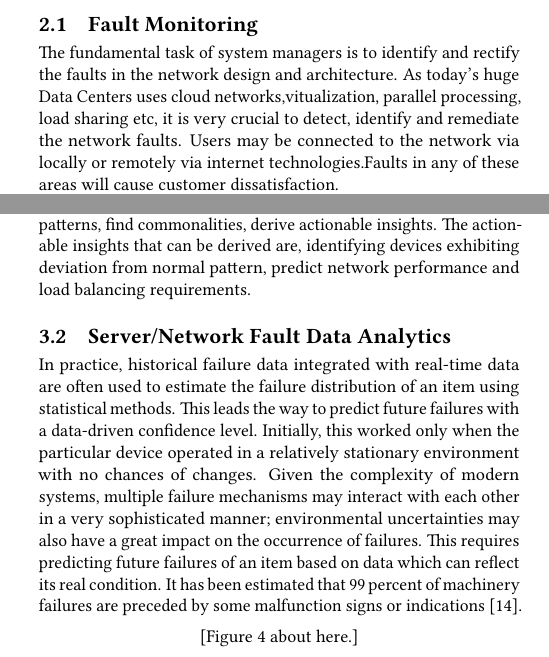
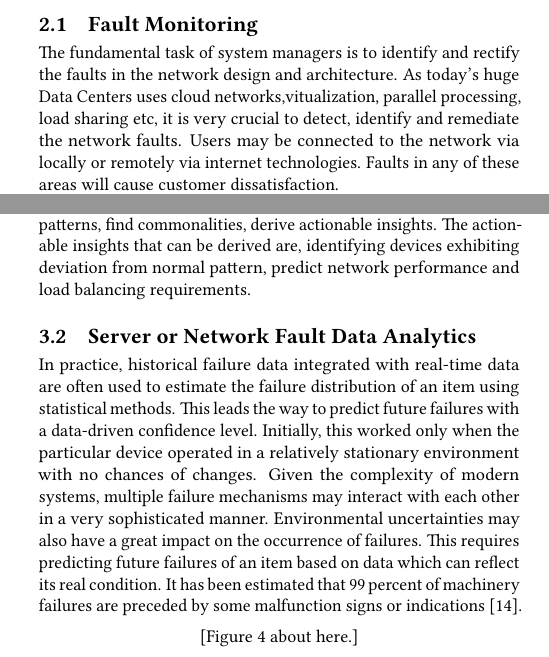
Before and after one commit to bigdata-i523/hid328, a LaTeX paper (paper2/report.tex): two parts of the columns of pages 1 and 2 of 9, joined at a grey line, cut so that both start at the same text. Compiled offline with pdfLaTeX.

```diff
--- a/paper2/report.tex
+++ b/paper2/report.tex
@@ -105,10 +105,9 @@
 As shown in Figure \ref{fig:Figure3}, nProbe running on host computers send network performance monitoring data securely to Internet via encrypting proxy agent which is optional. Kentik data engine receives this data from internet and stores this data for actionable analytics. This data engine is big data based and can scale horizontally to store unsummarized data and provides powerful analytics for alerting, diagnostics and other use cases. Big data performance analytics may execute on performance data to, examine performance patterns, find commonalities, derive actionable insights. The actionable insights that can be derived are, identifying devices exhibiting deviation from normal pattern, predict network performance and load balancing requirements.
 
 
-\subsection{Server/Network Fault Data Analytics}
+\subsection{Server or Network Fault Data Analytics}
 
-In practice, historical failure data integrated with real-time data are often used to estimate the failure distribution of an item using statistical methods. This leads the way to predict future failures with a data-driven confidence level. Initially, this worked only when the particular device operated in a relatively stationary environment with no chances of changes. Given the complexity of modern systems, multiple failure mechanisms may interact with each other in a very sophisticated manner; environmental uncertainties may also have a great impact on the occurrence of failures. This requires predicting future failures of an item based on data which can reflect its real condition. It has been estimated that 99 percent of machinery failures are
-preceded by some malfunction signs or indications \cite{big-data-analytics-for-fault-detection}.
+In practice, historical failure data integrated with real-time data are often used to estimate the failure distribution of an item using statistical methods. This leads the way to predict future failures with a data-driven confidence level. Initially, this worked only when the particular device operated in a relatively stationary environment with no chances of changes. Given the complexity of modern systems, multiple failure mechanisms may interact with each other in a very sophisticated manner. Environmental uncertainties may also have a great impact on the occurrence of failures. This requires predicting future failures of an item based on data which can reflect its real condition. It has been estimated that 99 percent of machinery failures are preceded by some malfunction signs or indications \cite{big-data-analytics-for-fault-detection}.
 
 \begin{figure}[htb]
   \centering
```
Also changed, not shown: paper2/report.tex (2 more changed lines).
